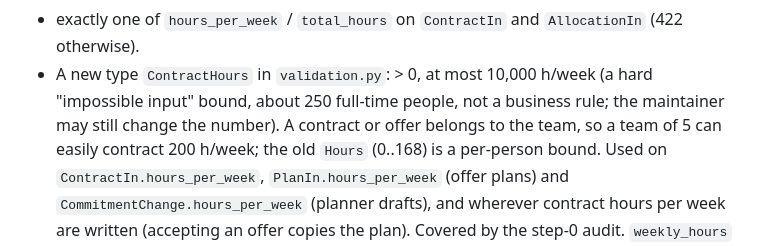
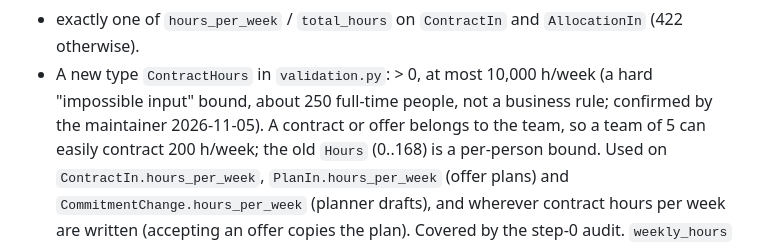
Before and after one commit to roggenbrot42/permitA38, a Markdown page: docs/specs/project-centric-planning.md, the part around the change. Drawn GitHub-style.

Commit message:
docs: ContractHours bound confirmed

```diff
--- a/docs/specs/project-centric-planning.md
+++ b/docs/specs/project-centric-planning.md
@@ -206,7 +206,7 @@ write path, including import, transfer and procurement accept, comes before the
   `PositiveTotalHours`).
 * exactly one of `hours_per_week` / `total_hours` on `ContractIn` and `AllocationIn` (422 otherwise).
 * A new type `ContractHours` in `validation.py`: > 0, at most 10,000 h/week (a hard "impossible input" bound, about
-  250 full-time people, not a business rule; the maintainer may still change the number). A contract or offer belongs
+  250 full-time people, not a business rule; confirmed by the maintainer 2026-11-05). A contract or offer belongs
   to the team, so a team of 5 can easily contract 200 h/week; the old `Hours` (0..168) is a per-person bound. Used on
   `ContractIn.hours_per_week`, `PlanIn.hours_per_week` (offer plans) and `CommitmentChange.hours_per_week` (planner
   drafts), and wherever contract hours per week are written (accepting an offer copies the plan). Covered by the step-0
```
